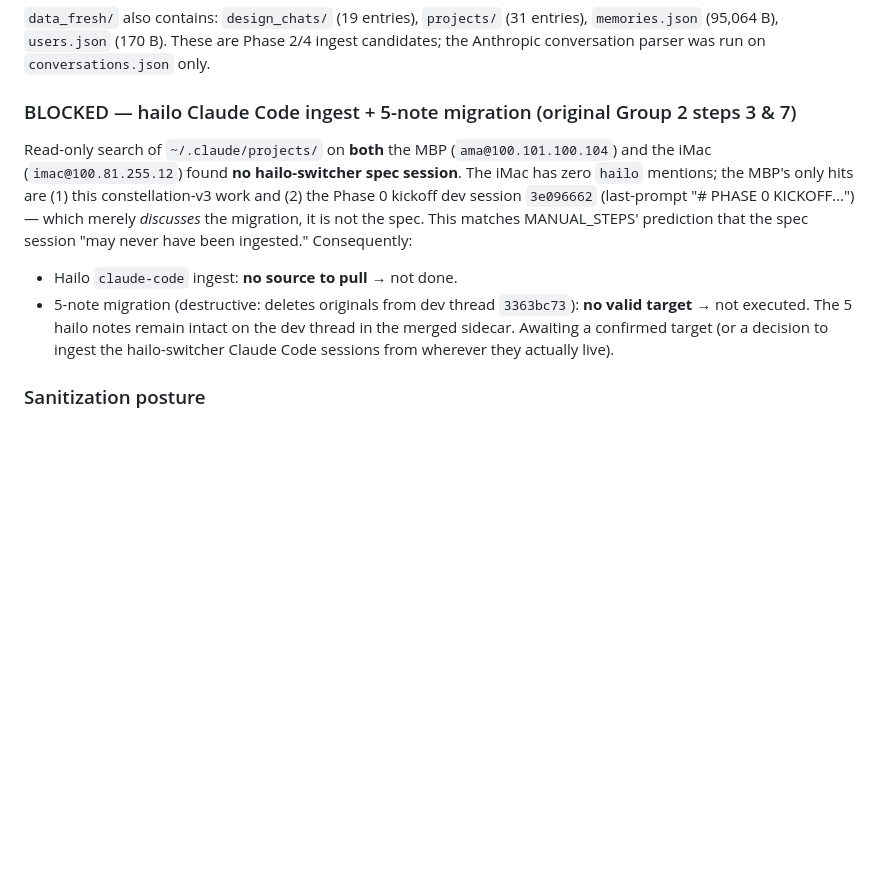
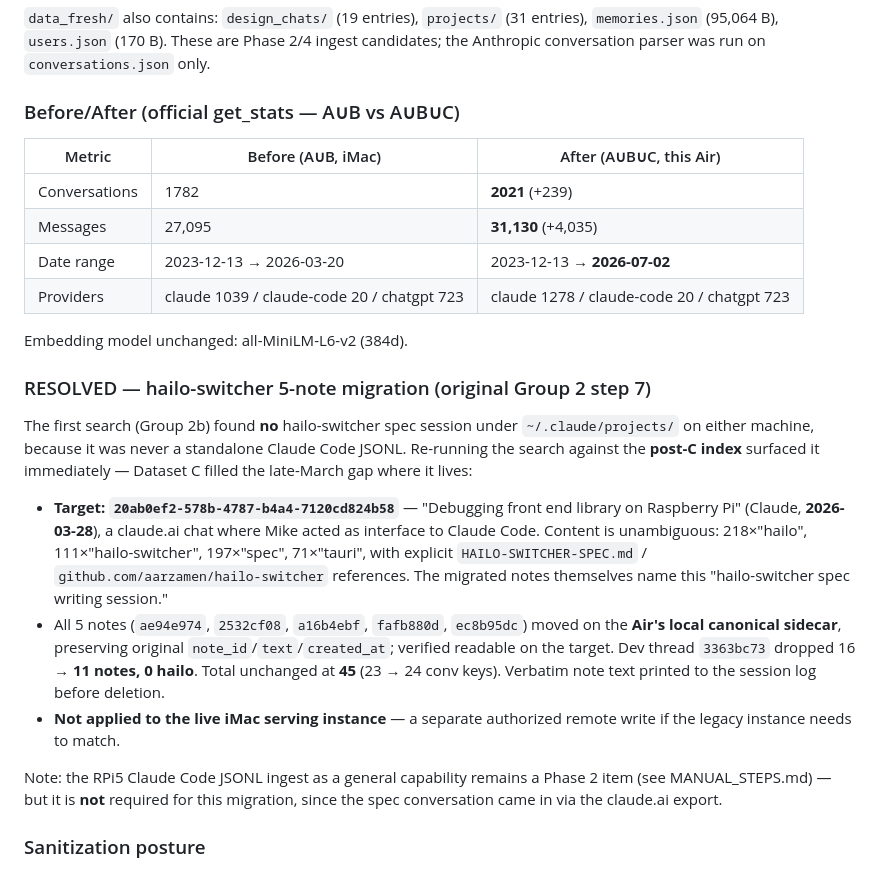
Before and after one commit to aarzamen/constellation-v3, a Markdown page: BASELINE-AIR.md, the part around the change. Rendered like a GitHub page; blank space fills up the shorter version.

Commit message:
feat: phase 1 group 2b closeout — hailo notes migrated + before/after stats
Re-ran the hailo-switcher spec-session search against the post-C index
(Dataset C filled the late-March gap where it lives). Confident target
surfaced: 20ab0ef2-578b-4787-b4a4-7120cd824b58 "Debugging front end
library on Raspberry Pi" (Claude, 2026-03-28) — a claude.ai chat with
explicit HAILO-SWITCHER-SPEC.md / github.com/aarzamen/hailo-switcher
references (never a standalone Claude Code JSONL, hence earlier misses).

- Migrated all 5 hailo notes (ae94e974, 2532cf08, a16b4ebf, fafb880d,
  ec8b95dc) from dev thread 3363bc73 to the spec session on the Air's
  local canonical sidecar, preserving note_id/text/created_at. Verified
  readable; verbatim printed before deletion. Dev thread 16 -> 11 notes,
  0 hailo. Total unchanged at 45. Live iMac instance NOT touched.
- Official before/after get_stats: 1782 -> 2021 convs, 27,095 -> 31,130
  messages, max date 2026-03-20 -> 2026-07-02.
- Logged Phase 2 candidates: RPi5/Claude Code JSONL parser + data_fresh
  design_chats/projects/memories/users.

Co-Authored-By: Claude Opus 4.8 (1M context) <noreply@anthropic.com>

```diff
--- a/BASELINE-AIR.md
+++ b/BASELINE-AIR.md
@@ -144,10 +144,24 @@ Fresh Anthropic export ("Dataset C") folded into the corpus, before Group 3.
 ### Deferred to Phase 2/4 — recorded, NOT parsed tonight
 `data_fresh/` also contains: `design_chats/` (19 entries), `projects/` (31 entries), `memories.json` (95,064 B), `users.json` (170 B). These are Phase 2/4 ingest candidates; the Anthropic conversation parser was run on `conversations.json` only.
 
-### BLOCKED — hailo Claude Code ingest + 5-note migration (original Group 2 steps 3 & 7)
-Read-only search of `~/.claude/projects/` on **both** the MBP (`ama@100.101.100.104`) and the iMac (`imac@100.81.255.12`) found **no hailo-switcher spec session**. The iMac has zero `hailo` mentions; the MBP's only hits are (1) this constellation-v3 work and (2) the Phase 0 kickoff dev session `3e096662` (last-prompt "# PHASE 0 KICKOFF…") — which merely *discusses* the migration, it is not the spec. This matches MANUAL_STEPS' prediction that the spec session "may never have been ingested." Consequently:
-- Hailo `claude-code` ingest: **no source to pull** → not done.
-- 5-note migration (destructive: deletes originals from dev thread `3363bc73`): **no valid target** → not executed. The 5 hailo notes remain intact on the dev thread in the merged sidecar. Awaiting a confirmed target (or a decision to ingest the hailo-switcher Claude Code sessions from wherever they actually live).
+### Before/After (official get_stats — A∪B vs A∪B∪C)
+
+| Metric | Before (A∪B, iMac) | After (A∪B∪C, this Air) |
+|---|---|---|
+| Conversations | 1782 | **2021** (+239) |
+| Messages | 27,095 | **31,130** (+4,035) |
+| Date range | 2023-12-13 → 2026-03-20 | 2023-12-13 → **2026-07-02** |
+| Providers | claude 1039 / claude-code 20 / chatgpt 723 | claude 1278 / claude-code 20 / chatgpt 723 |
+
+Embedding model unchanged: all-MiniLM-L6-v2 (384d).
+
+### RESOLVED — hailo-switcher 5-note migration (original Group 2 step 7)
+The first search (Group 2b) found **no** hailo-switcher spec session under `~/.claude/projects/` on either machine, because it was never a standalone Claude Code JSONL. Re-running the search against the **post-C index** surfaced it immediately — Dataset C filled the late-March gap where it lives:
+- **Target: `20ab0ef2-578b-4787-b4a4-7120cd824b58`** — "Debugging front end library on Raspberry Pi" (Claude, **2026-03-28**), a claude.ai chat where Mike acted as interface to Claude Code. Content is unambiguous: 218×"hailo", 111×"hailo-switcher", 197×"spec", 71×"tauri", with explicit `HAILO-SWITCHER-SPEC.md` / `github.com/aarzamen/hailo-switcher` references. The migrated notes themselves name this "hailo-switcher spec writing session."
+- All 5 notes (`ae94e974`, `2532cf08`, `a16b4ebf`, `fafb880d`, `ec8b95dc`) moved on the **Air's local canonical sidecar**, preserving original `note_id`/`text`/`created_at`; verified readable on the target. Dev thread `3363bc73` dropped 16 → **11 notes, 0 hailo**. Total unchanged at **45** (23 → 24 conv keys). Verbatim note text printed to the session log before deletion.
+- **Not applied to the live iMac serving instance** — a separate authorized remote write if the legacy instance needs to match.
+
+Note: the RPi5 Claude Code JSONL ingest as a general capability remains a Phase 2 item (see MANUAL_STEPS.md) — but it is **not** required for this migration, since the spec conversation came in via the claude.ai export.
 
 ### Sanitization posture
 Tonight inherits A/B's unsanitized state; Group 3's Access gate is the compensating control and the sanitizer remains a Group 5 verification item. No sanitization stage added.
```
Also changed, not shown: MANUAL_STEPS.md (+17 -0 lines).
